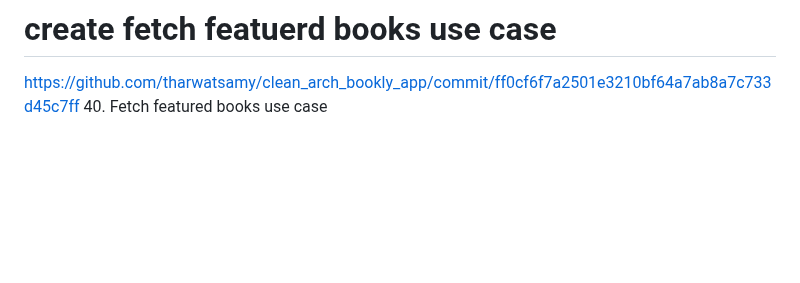
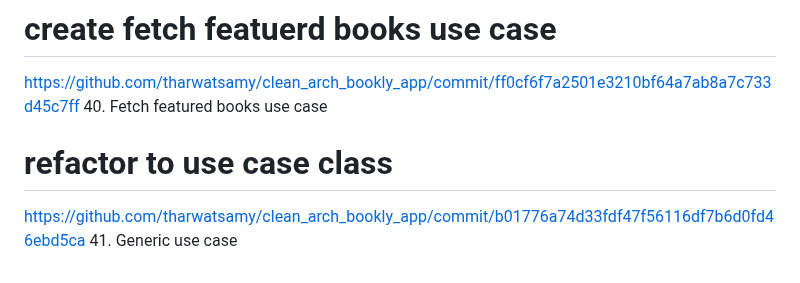
Before and after one commit to Devsaci/clean_arch_bookly_app_v1, a Markdown page: README.md, the part around the change. Rendered like a GitHub page; blank space fills up the shorter version.

Commit message:
41. Generic use case

```diff
--- a/README.md
+++ b/README.md
@@ -500,3 +500,6 @@ https://github.com/tharwatsamy/clean_arch_bookly_app/commit/09713cee56341892aac2
 # create fetch featuerd books use case
 https://github.com/tharwatsamy/clean_arch_bookly_app/commit/ff0cf6f7a2501e3210bf64a7ab8a7c733d45c7ff
 40. Fetch featured books use case
+# refactor to use case class
+https://github.com/tharwatsamy/clean_arch_bookly_app/commit/b01776a74d33fdf47f56116df7b6d0fd46ebd5ca
+41. Generic use case
```
